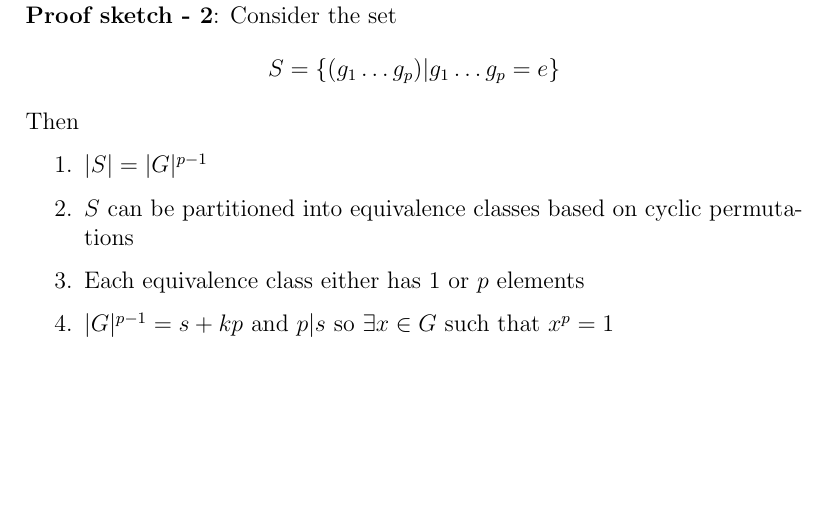
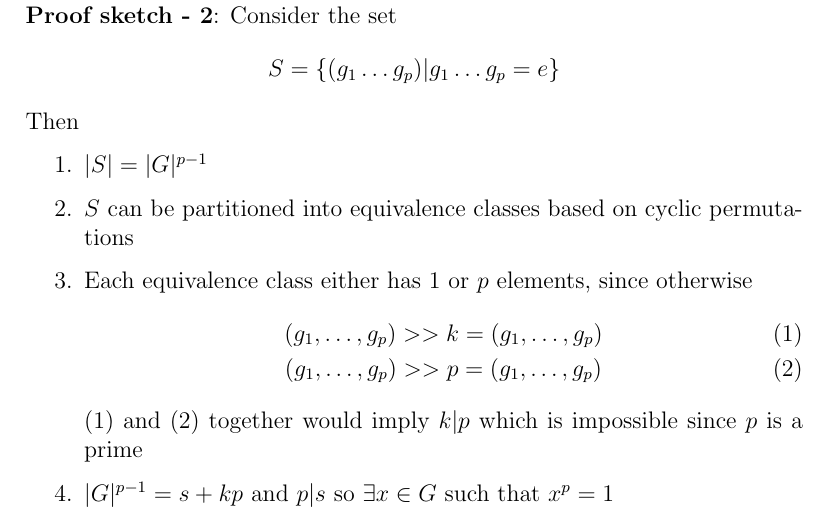
Before and after one commit to iambrj/notes, a LaTeX document (abstract-algebra/3.tex): part of page 6 of 11, cut so that both start at the same text, the shorter picture padded with empty space. Compiled offline with pdfLaTeX.

Commit message:
Add tuple proof for Cauchys theorem

```diff
--- a/abstract-algebra/3.tex
+++ b/abstract-algebra/3.tex
@@ -217,7 +217,13 @@ Then
     \item $|S| = |G|^{p-1}$
     \item $S$ can be partitioned into equivalence classes based on cyclic
         permutations
-    \item Each equivalence class either has 1 or $p$ elements
+    \item Each equivalence class either has 1 or $p$ elements, since otherwise
+        \begin{gather}
+            (g_1,\dots,g_p)>>k = (g_1,\dots,g_p)\\
+            (g_1,\dots,g_p)>>p = (g_1,\dots,g_p)
+        \end{gather}
+        $(1)$ and $(2)$ together would imply $k|p$ which is impossible since $p$
+        is a prime
     \item $|G|^{p-1} = s + kp$ and $p|s$ so $\exists x\in G$ such that $x^p = 1$
 \end{enumerate}
 \begin{theorem}{Sylow's Theorem}{}
```
